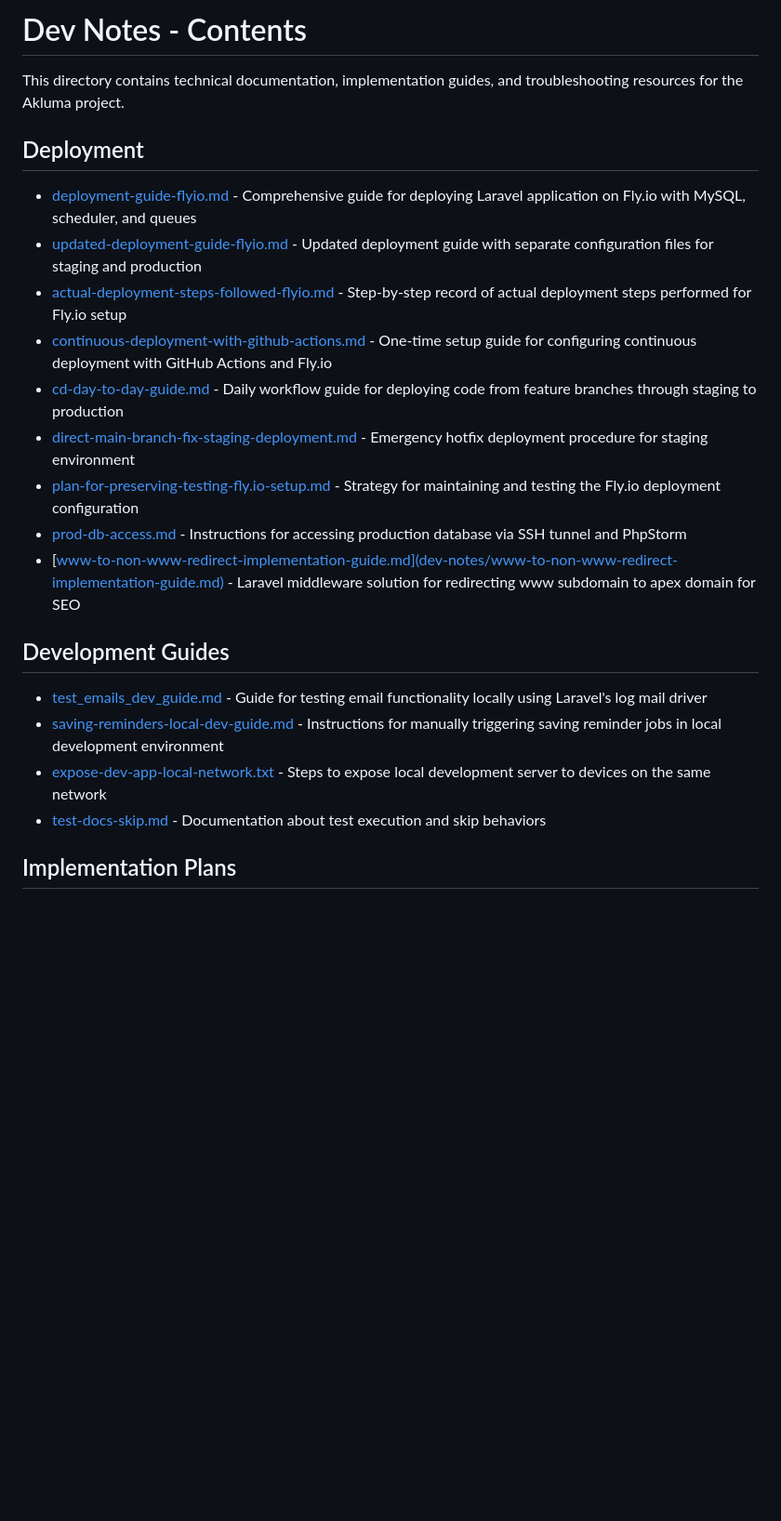
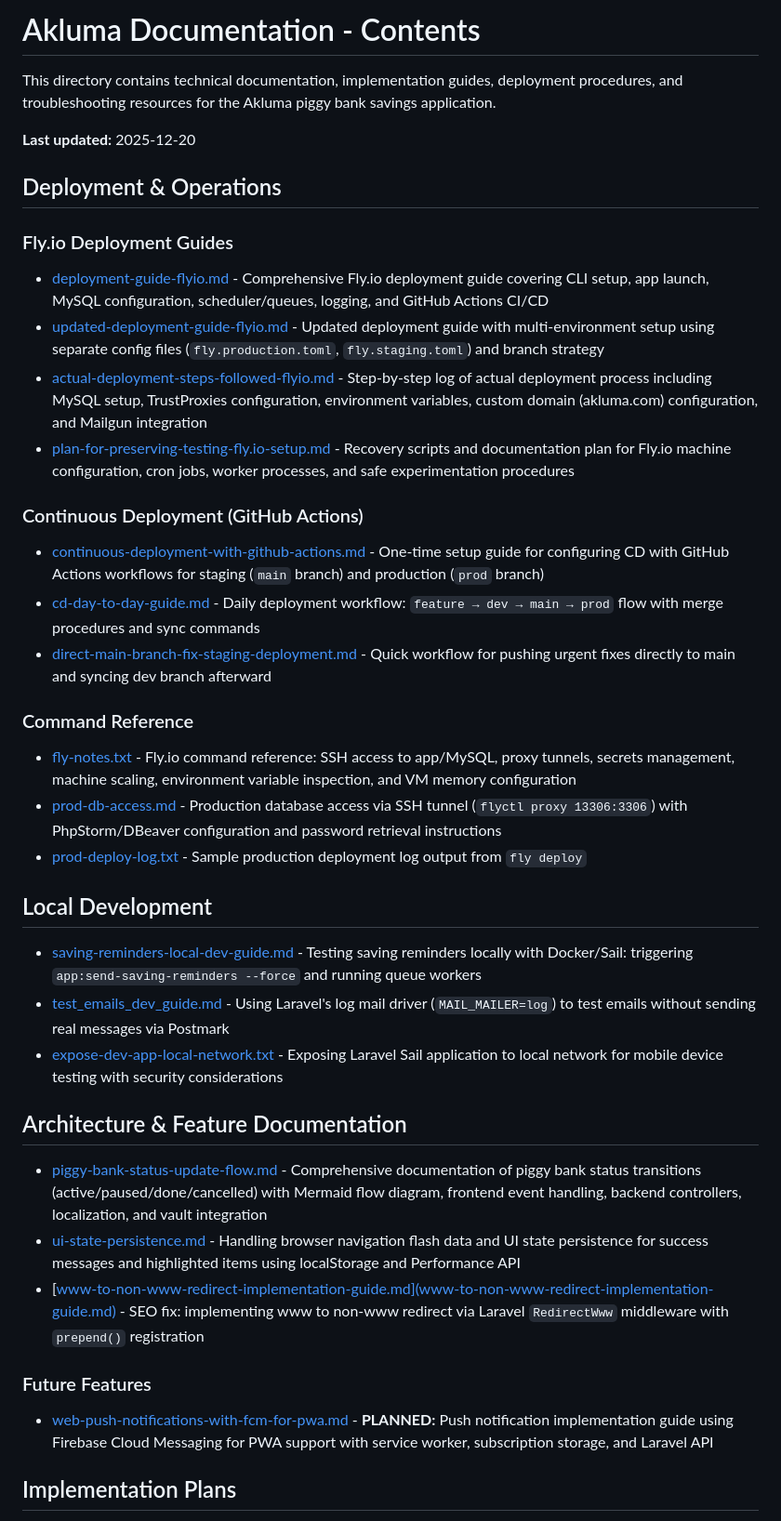
Before and after one commit to Ubeydu/akluma-your-smart-piggy-bank, a Markdown page: dev-notes/contents.md, the part around the change printed below. Shown: that part at 93% size. Drawn GitHub-style; blank space fills up the shorter version.

```diff
--- a/dev-notes/contents.md
+++ b/dev-notes/contents.md
@@ -1,25 +1,45 @@
-# Dev Notes - Contents
+# Akluma Documentation - Contents
 
-This directory contains technical documentation, implementation guides, and troubleshooting resources for the Akluma project.
+This directory contains technical documentation, implementation guides, deployment procedures, and troubleshooting resources for the Akluma piggy bank savings application.
 
-## Deployment
+**Last updated:** 2025-12-20
 
-- [deployment-guide-flyio.md](dev-notes/deployment-guide-flyio.md) - Comprehensive guide for deploying Laravel application on Fly.io with MySQL, scheduler, and queues
-- [updated-deployment-guide-flyio.md](dev-notes/updated-deployment-guide-flyio.md) - Updated deployment guide with separate configuration files for staging and production
-- [actual-deployment-steps-followed-flyio.md](dev-notes/actual-deployment-steps-followed-flyio.md) - Step-by-step record of actual deployment steps performed for Fly.io setup
-- [continuous-deployment-with-github-actions.md](dev-notes/continuous-deployment-with-github-actions.md) - One-time setup guide for configuring continuous deployment with GitHub Actions and Fly.io
-- [cd-day-to-day-guide.md](dev-notes/cd-day-to-day-guide.md) - Daily workflow guide for deploying code from feature branches through staging to production
-- [direct-main-branch-fix-staging-deployment.md](dev-notes/direct-main-branch-fix-staging-deployment.md) - Emergency hotfix deployment procedure for staging environment
-- [plan-for-preserving-testing-fly.io-setup.md](dev-notes/plan-for-preserving-testing-fly.io-setup.md) - Strategy for maintaining and testing the Fly.io deployment configuration
-- [prod-db-access.md](dev-notes/prod-db-access.md) - Instructions for accessing production database via SSH tunnel and PhpStorm
-- [www-to-non-www-redirect-implementation-guide.md](dev-notes/www-to-non-www-redirect-implementation-guide.md) - Laravel middleware solution for redirecting www subdomain to apex domain for SEO
+## Deployment & Operations
 
-## Development Guides
+### Fly.io Deployment Guides
 
-- [test_emails_dev_guide.md](dev-notes/test_emails_dev_guide.md) - Guide for testing email functionality locally using Laravel's log mail driver
-- [saving-reminders-local-dev-guide.md](dev-notes/saving-reminders-local-dev-guide.md) - Instructions for manually triggering saving reminder jobs in local development environment
-- [expose-dev-app-local-network.txt](dev-notes/expose-dev-app-local-network.txt) - Steps to expose local development server to devices on the same network
-- [test-docs-skip.md](dev-notes/test-docs-skip.md) - Documentation about test execution and skip behaviors
+- [deployment-guide-flyio.md](deployment-guide-flyio.md) - Comprehensive Fly.io deployment guide covering CLI setup, app launch, MySQL configuration, scheduler/queues, logging, and GitHub Actions CI/CD
+- [updated-deployment-guide-flyio.md](updated-deployment-guide-flyio.md) - Updated deployment guide with multi-environment setup using separate config files (`fly.production.toml`, `fly.staging.toml`) and branch strategy
+- [actual-deployment-steps-followed-flyio.md](actual-deployment-steps-followed-flyio.md) - Step-by-step log of actual deployment process including MySQL setup, TrustProxies configuration, environment variables, custom domain (akluma.com) configuration, and Mailgun integration
+- [plan-for-preserving-testing-fly.io-setup.md](plan-for-preserving-testing-fly.io-setup.md) - Recovery scripts and documentation plan for Fly.io machine configuration, cron jobs, worker processes, and safe experimentation procedures
+
+### Continuous Deployment (GitHub Actions)
+
+- [continuous-deployment-with-github-actions.md](continuous-deployment-with-github-actions.md) - One-time setup guide for configuring CD with GitHub Actions workflows for staging (`main` branch) and production (`prod` branch)
+- [cd-day-to-day-guide.md](cd-day-to-day-guide.md) - Daily deployment workflow: `feature → dev → main → prod` flow with merge procedures and sync commands
+- [direct-main-branch-fix-staging-deployment.md](direct-main-branch-fix-staging-deployment.md) - Quick workflow for pushing urgent fixes directly to main and syncing dev branch afterward
+
+### Command Reference
+
+- [fly-notes.txt](fly-notes.txt) - Fly.io command reference: SSH access to app/MySQL, proxy tunnels, secrets management, machine scaling, environment variable inspection, and VM memory configuration
+- [prod-db-access.md](prod-db-access.md) - Production database access via SSH tunnel (`flyctl proxy 13306:3306`) with PhpStorm/DBeaver configuration and password retrieval instructions
+- [prod-deploy-log.txt](prod-deploy-log.txt) - Sample production deployment log output from `fly deploy`
+
+## Local Development
+
+- [saving-reminders-local-dev-guide.md](saving-reminders-local-dev-guide.md) - Testing saving reminders locally with Docker/Sail: triggering `app:send-saving-reminders --force` and running queue workers
+- [test_emails_dev_guide.md](test_emails_dev_guide.md) - Using Laravel's log mail driver (`MAIL_MAILER=log`) to test emails without sending real messages via Postmark
+- [expose-dev-app-local-network.txt](expose-dev-app-local-network.txt) - Exposing Laravel Sail application to local network for mobile device testing with security considerations
+
+## Architecture & Feature Documentation
+
+- [piggy-bank-status-update-flow.md](piggy-bank-status-update-flow.md) - Comprehensive documentation of piggy bank status transitions (active/paused/done/cancelled) with Mermaid flow diagram, frontend event handling, backend controllers, localization, and vault integration
+- [ui-state-persistence.md](ui-state-persistence.md) - Handling browser navigation flash data and UI state persistence for success messages and highlighted items using localStorage and Performance API
+- [www-to-non-www-redirect-implementation-guide.md](www-to-non-www-redirect-implementation-guide.md) - SEO fix: implementing www to non-www redirect via Laravel `RedirectWww` middleware with `prepend()` registration
+
+### Future Features
+
+- [web-push-notifications-with-fcm-for-pwa.md](web-push-notifications-with-fcm-for-pwa.md) - **PLANNED:** Push notification implementation guide using Firebase Cloud Messaging for PWA support with service worker, subscription storage, and Laravel API
 
 ## Implementation Plans
 
```
Also changed, not shown: other parts of dev-notes/contents.md (+34 -21 lines).
